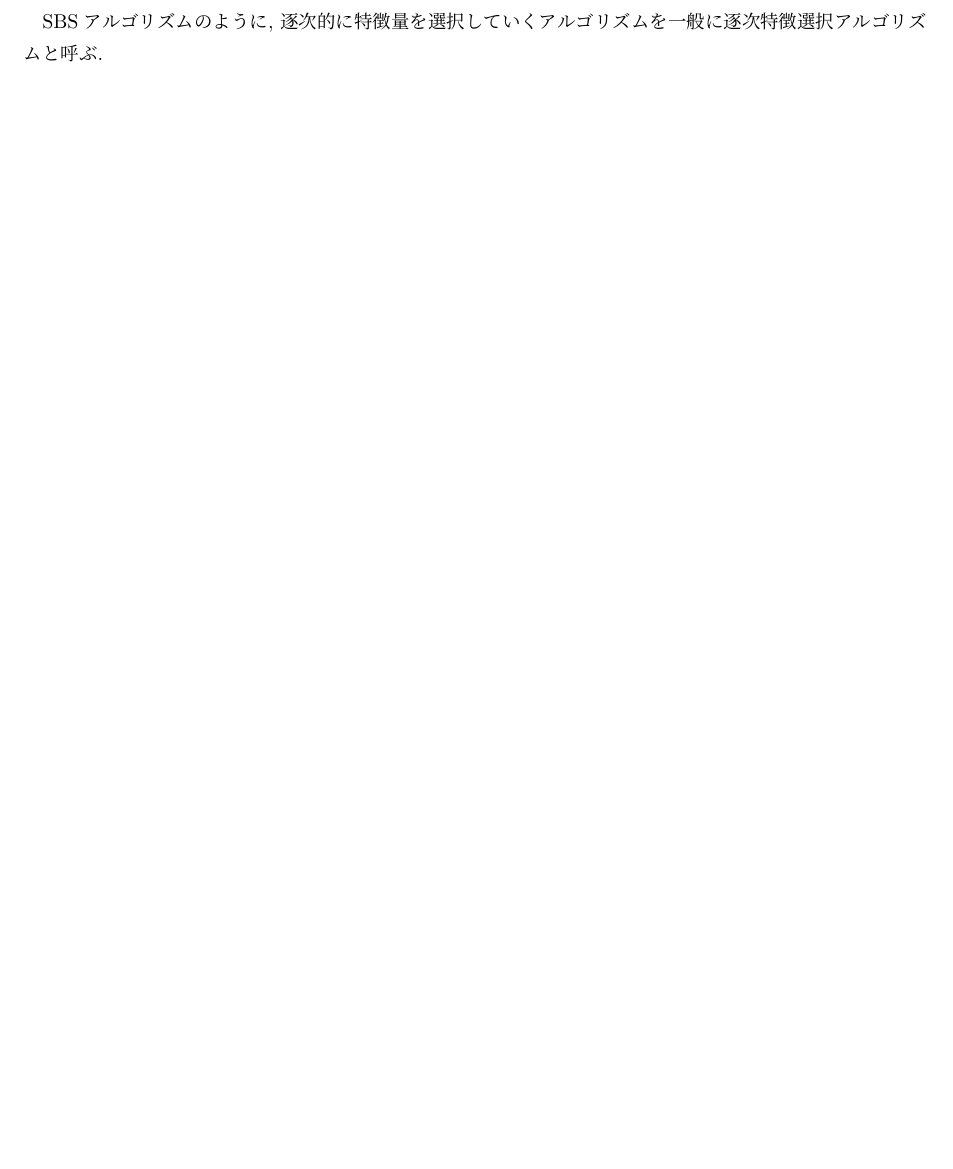
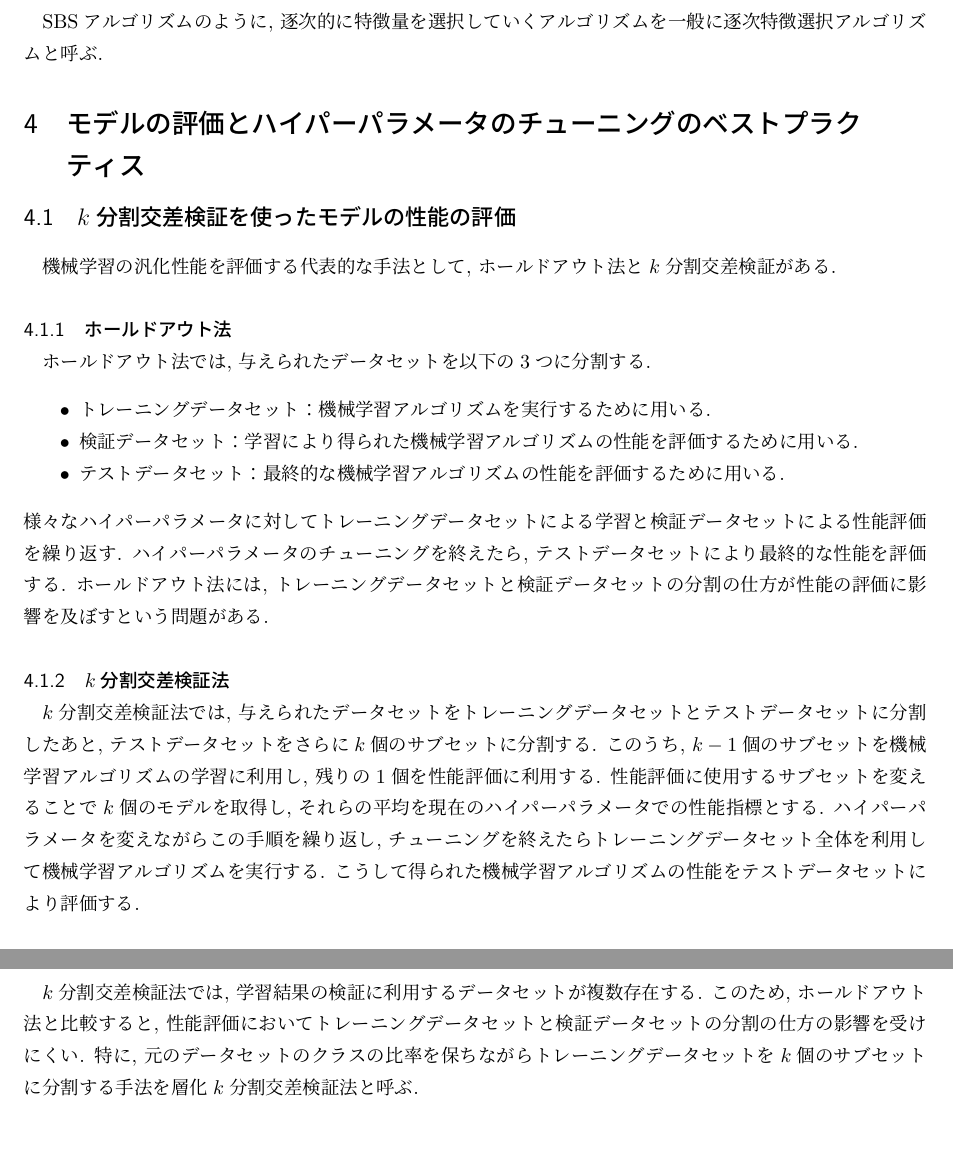
Before and after one commit to ihokamura/python_machine_learning, a LaTeX document (explanation.tex): part of page 10 of 10 before the commit and two parts of pages 10 and 11 of 11 after it, the two joined at a grey line, cut so that both start at the same text, the shorter picture padded with empty space. Compiled offline with upLaTeX and dvipdfmx.

Commit message:
explain cross validation

```diff
--- a/explanation.tex
+++ b/explanation.tex
@@ -575,4 +575,36 @@ $L^{2}$正則化は重みベクトル$\bm{w}$を$\bm{0}$に近づける効果を
 \end{algorithm}
 
 SBSアルゴリズムのように, 逐次的に特徴量を選択していくアルゴリズムを一般に逐次特徴選択アルゴリズムと呼ぶ.
+
+
+\section{モデルの評価とハイパーパラメータのチューニングのベストプラクティス}
+\subsection{$k$分割交差検証を使ったモデルの性能の評価}
+機械学習の汎化性能を評価する代表的な手法として, ホールドアウト法と$k$分割交差検証がある.
+
+\subsubsection{ホールドアウト法}
+ホールドアウト法では, 与えられたデータセットを以下の3つに分割する.
+\begin{itemize}
+    \item
+    トレーニングデータセット：機械学習アルゴリズムを実行するために用いる.
+
+    \item
+    検証データセット：学習により得られた機械学習アルゴリズムの性能を評価するために用いる.
+
+    \item
+    テストデータセット：最終的な機械学習アルゴリズムの性能を評価するために用いる.
+\end{itemize}
+様々なハイパーパラメータに対してトレーニングデータセットによる学習と検証データセットによる性能評価を繰り返す.
+ハイパーパラメータのチューニングを終えたら, テストデータセットにより最終的な性能を評価する.
+ホールドアウト法には, トレーニングデータセットと検証データセットの分割の仕方が性能の評価に影響を及ぼすという問題がある.
+
+\subsubsection{$k$分割交差検証法}
+$k$分割交差検証法では, 与えられたデータセットをトレーニングデータセットとテストデータセットに分割したあと, テストデータセットをさらに$k$個のサブセットに分割する.
+このうち, $k - 1$個のサブセットを機械学習アルゴリズムの学習に利用し, 残りの$1$個を性能評価に利用する.
+性能評価に使用するサブセットを変えることで$k$個のモデルを取得し, それらの平均を現在のハイパーパラメータでの性能指標とする.
+ハイパーパラメータを変えながらこの手順を繰り返し, チューニングを終えたらトレーニングデータセット全体を利用して機械学習アルゴリズムを実行する.
+こうして得られた機械学習アルゴリズムの性能をテストデータセットにより評価する.
+
+$k$分割交差検証法では, 学習結果の検証に利用するデータセットが複数存在する.
+このため, ホールドアウト法と比較すると, 性能評価においてトレーニングデータセットと検証データセットの分割の仕方の影響を受けにくい.
+特に, 元のデータセットのクラスの比率を保ちながらトレーニングデータセットを$k$個のサブセットに分割する手法を層化$k$分割交差検証法と呼ぶ.
 \end{document}
```
